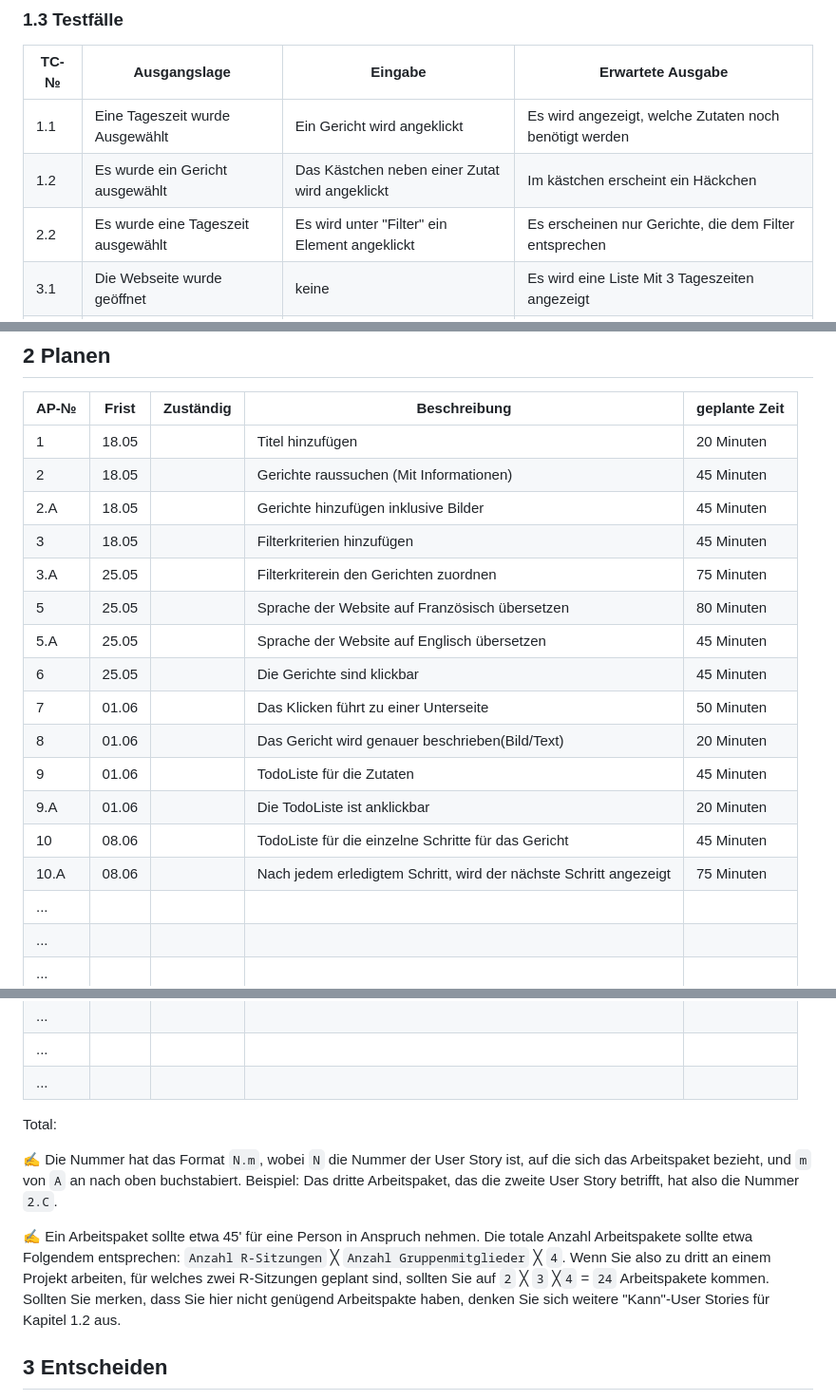
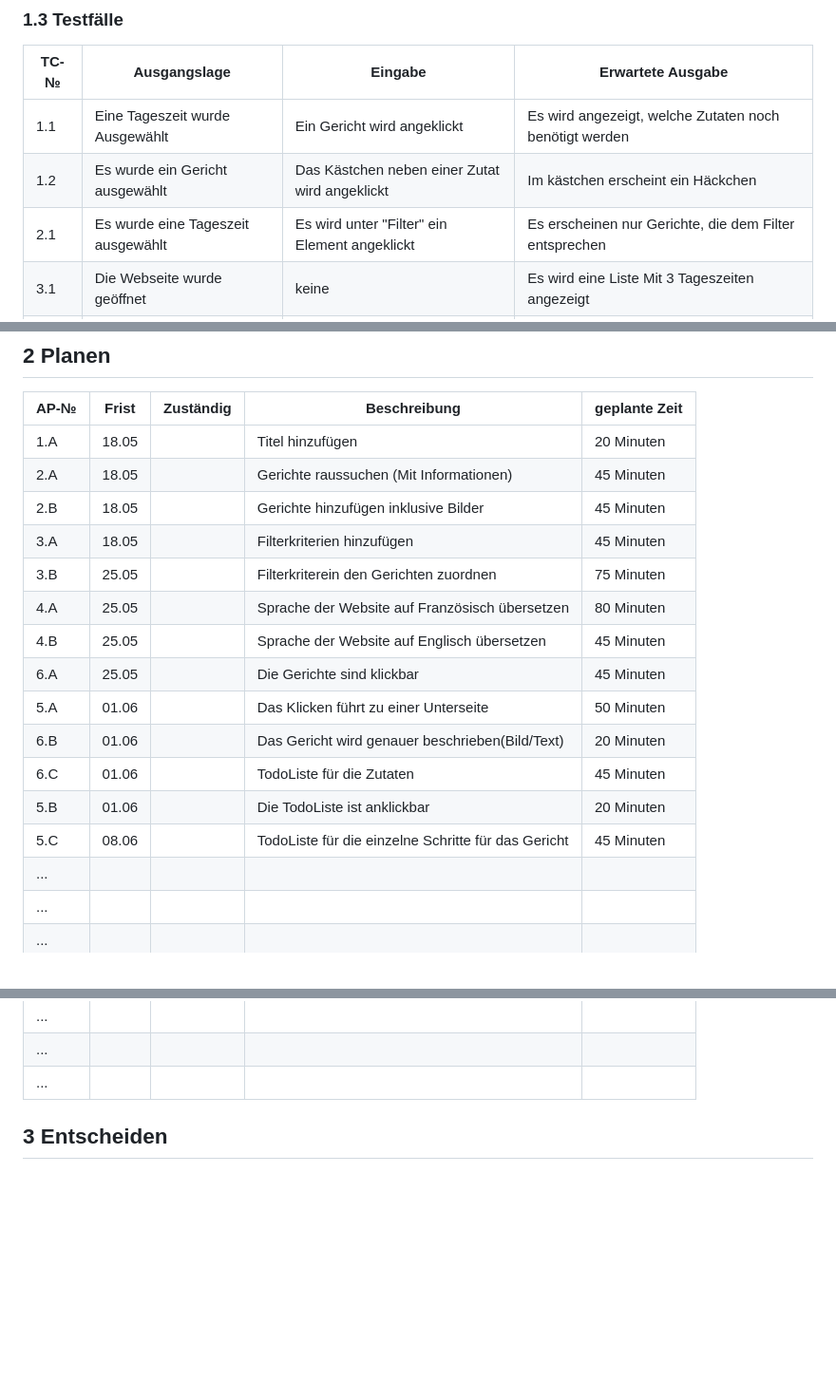
Before and after one commit to NathanielConstructive/LA1600, a Markdown page: projektdokumentation.md, 3 parts joined by grey strips. Shown at 95% size. GitHub-like rendering; blank space fills up the shorter version.

```diff
--- a/projektdokumentation.md
+++ b/projektdokumentation.md
@@ -38,7 +38,7 @@ Wir charakterisieren dabei ein Gericht genauer und schreiben eine Rezeptidee (in
 | ---- | ------------ | ------- | ----------------- |
 | 1.1  | Eine Tageszeit wurde Ausgewählt| Ein Gericht wird angeklickt | Es wird angezeigt, welche Zutaten noch benötigt werden |
 | 1.2  | Es wurde ein Gericht ausgewählt | Das Kästchen neben einer Zutat wird angeklickt | Im kästchen erscheint ein Häckchen |
-| 2.2  | Es wurde eine Tageszeit ausgewählt | Es wird unter "Filter" ein Element angeklickt | Es erscheinen nur Gerichte, die dem Filter entsprechen |
+| 2.1  | Es wurde eine Tageszeit ausgewählt | Es wird unter "Filter" ein Element angeklickt | Es erscheinen nur Gerichte, die dem Filter entsprechen |
 | 3.1  | Die Webseite wurde geöffnet | keine | Es wird eine Liste Mit 3 Tageszeiten angezeigt |
 | 3.2  | Die Webseite wurde geöffnet | Eine Tageszeit wird angeklickt | Es werden Passende Rezepte angezeigt |
 | 4.1  | Auf irgendeiner Seite der Webseite | Keine | Es wird am rechten Rand die Sprachauswahl angezeigt |
@@ -64,20 +64,19 @@ Wir charakterisieren dabei ein Gericht genauer und schreiben eine Rezeptidee (in
 
 | AP-№ | Frist | Zuständig | Beschreibung | geplante Zeit |
 | ---- | ----- | --------- | ------------ | ------------- |
-| 1  |  18.05     |           | Titel hinzufügen  |  20 Minuten             |
-| 2  |  18.05     |           | Gerichte raussuchen (Mit Informationen) | 45 Minuten |
-|2.A  |18.05 |             |  Gerichte hinzufügen inklusive Bilder        |    45 Minuten             |
-| 3  | 18.05      |           |   Filterkriterien hinzufügen           |    45 Minuten           |
-| 3.A  | 25.05      |           |   Filterkriterein den Gerichten zuordnen      |    75 Minuten           |
-| 5  | 25.05      |           |   Sprache der Website auf Französisch übersetzen     | 80 Minuten              |
-| 5.A  | 25.05      |           |   Sprache der Website auf Englisch übersetzen           |  45 Minuten             |
-| 6  |  25.05  |           | Die Gerichte sind klickbar             |     45 Minuten|
-| 7  | 01.06 |           | Das Klicken führt zu einer Unterseite             |   50 Minuten            |
-| 8  | 01.06 |           | Das Gericht wird genauer beschrieben(Bild/Text)|    20 Minuten           |
-| 9  |  01.06     |           |  TodoListe für die Zutaten            |    45 Minuten           |
-| 9.A  |  01.06     |           |   Die TodoListe ist anklickbar           |  20 Minuten             |
-| 10  |   08.06    |           |   TodoListe für die einzelne Schritte für das Gericht           | 45 Minuten              |
-| 10.A  |  08.06     |           |   Nach jedem erledigtem Schritt, wird der nächste Schritt angezeigt           | 75 Minuten              |
+| 1.A  |  18.05     |           | Titel hinzufügen  |  20 Minuten             |
+| 2.A  |  18.05     |           | Gerichte raussuchen (Mit Informationen) | 45 Minuten |
+| 2.B  |18.05 |             |  Gerichte hinzufügen inklusive Bilder        |    45 Minuten             |
+| 3.A | 18.05      |           |   Filterkriterien hinzufügen           |    45 Minuten           |
+| 3.B  | 25.05      |           |   Filterkriterein den Gerichten zuordnen      |    75 Minuten           |
+| 4.A  | 25.05      |           |   Sprache der Website auf Französisch übersetzen     | 80 Minuten              |
+| 4.B  | 25.05      |           |   Sprache der Website auf Englisch übersetzen           |  45 Minuten             |
+| 6.A  |  25.05  |           | Die Gerichte sind klickbar             |     45 Minuten|
+| 5.A  | 01.06 |           | Das Klicken führt zu einer Unterseite             |   50 Minuten            |
+| 6.B  | 01.06 |           | Das Gericht wird genauer beschrieben(Bild/Text)|    20 Minuten           |
+| 6.C  |  01.06     |           |  TodoListe für die Zutaten            |    45 Minuten           |
+| 5.B  |  01.06     |           |   Die TodoListe ist anklickbar           |  20 Minuten             |
+| 5.C  |   08.06    |           |   TodoListe für die einzelne Schritte für das Gericht           | 45 Minuten              |
 | ...  |       |           |              |               |
 | ...  |       |           |              |               |
 | ...  |       |           |              |               |
@@ -89,11 +88,6 @@ Wir charakterisieren dabei ein Gericht genauer und schreiben eine Rezeptidee (in
 | ...  |       |           |              |               |
 | ...  |       |           |              |               |
 
-Total:
-
-✍️ Die Nummer hat das Format `N.m`, wobei `N` die Nummer der User Story ist, auf die sich das Arbeitspaket bezieht, und `m` von `A` an nach oben buchstabiert. Beispiel: Das dritte Arbeitspaket, das die zweite User Story betrifft, hat also die Nummer `2.C`.
-
-✍️ Ein Arbeitspaket sollte etwa 45' für eine Person in Anspruch nehmen. Die totale Anzahl Arbeitspakete sollte etwa Folgendem entsprechen: `Anzahl R-Sitzungen` ╳ `Anzahl Gruppenmitglieder` ╳ `4`. Wenn Sie also zu dritt an einem Projekt arbeiten, für welches zwei R-Sitzungen geplant sind, sollten Sie auf `2` ╳ `3` ╳`4` = `24` Arbeitspakete kommen. Sollten Sie merken, dass Sie hier nicht genügend Arbeitspakte haben, denken Sie sich weitere "Kann"-User Stories für Kapitel 1.2 aus.
 
 ## 3 Entscheiden
 
```
